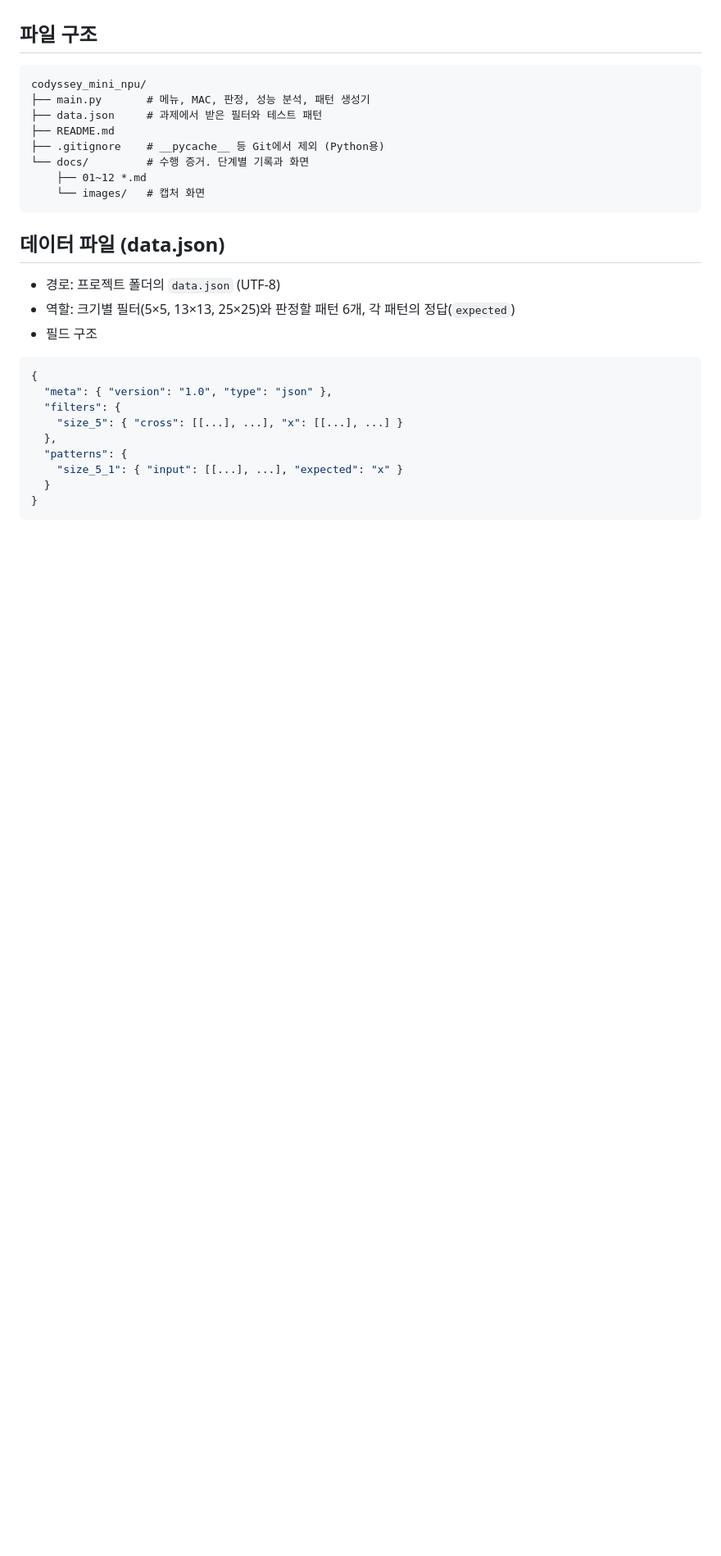
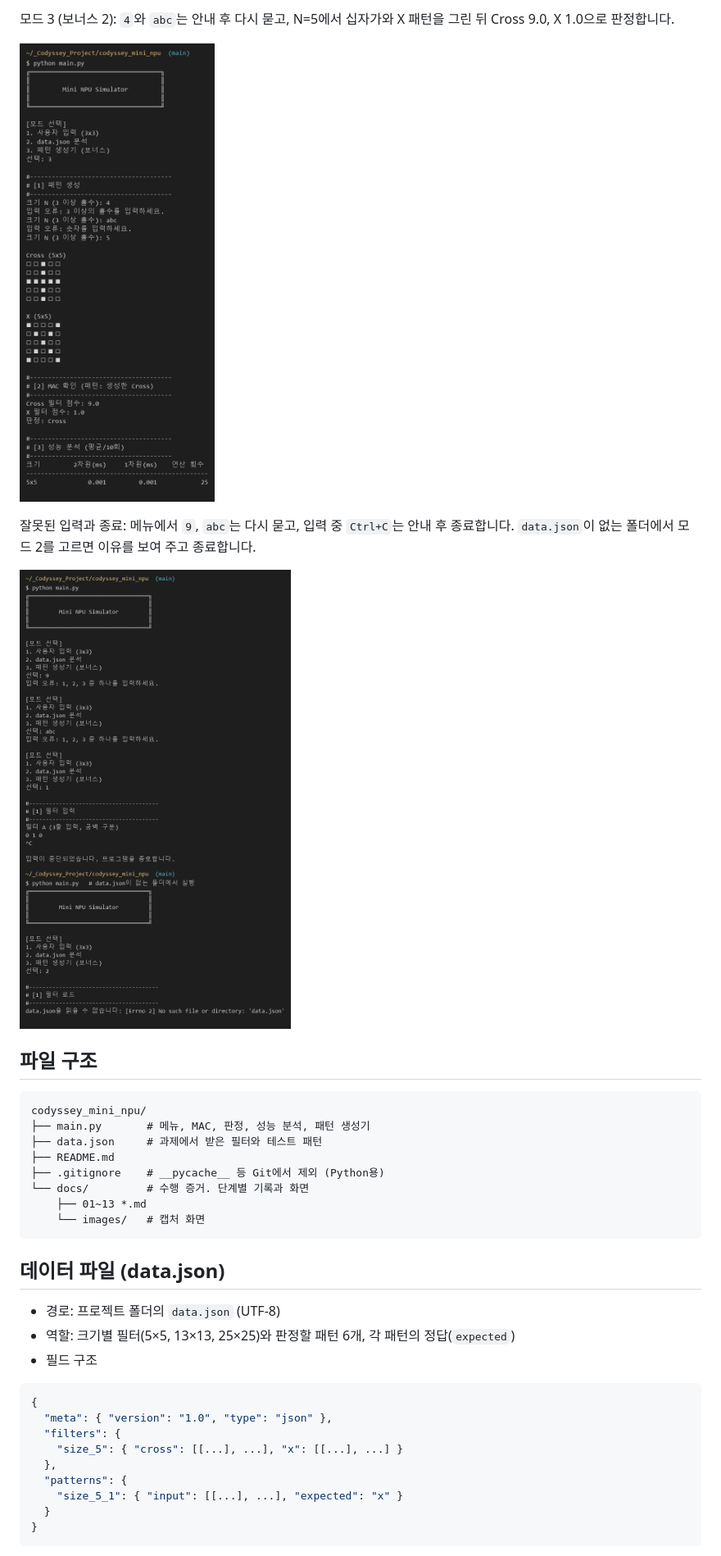
Before and after one commit to hunyhan/codyssey_mini_npu, a Markdown page: README.md, the part around one of its changes. Shown at 82% size. Drawn GitHub-style; pictures changed too: docs/images/76-final-errors.png (added), docs/images/76-final-mode3.png (added); blank space fills up the shorter version.

Commit message:
Docs: 실행 화면과 README PR 기록 추가

````diff
--- a/README.md
+++ b/README.md
@@ -43,3 +58,11 @@ B 점수: 1.0
+모드 3 (보너스 2): `4`와 `abc`는 안내 후 다시 묻고, N=5에서 십자가와 X 패턴을 그린 뒤 Cross 9.0, X 1.0으로 판정합니다.
+
+![모드 3 실행: 잘못된 크기 입력 두 번, 5x5 Cross와 X 패턴, MAC 확인 Cross 9.0 / X 1.0, 5x5 성능 표](docs/images/76-final-mode3.png)
+
+잘못된 입력과 종료: 메뉴에서 `9`, `abc`는 다시 묻고, 입력 중 `Ctrl+C`는 안내 후 종료합니다. `data.json`이 없는 폴더에서 모드 2를 고르면 이유를 보여 주고 종료합니다.
+
+![잘못된 메뉴 입력 두 번 후 모드 1, 입력 중 Ctrl+C로 입력이 중단되었습니다 메시지. data.json이 없는 폴더에서 모드 2는 data.json을 읽을 수 없습니다: [Errno 2] No such file or directory](docs/images/76-final-errors.png)
+
 ## 파일 구조
 ```
 codyssey_mini_npu/
@@ -48,7 +71,7 @@ codyssey_mini_npu/
 ├── README.md
 ├── .gitignore    # __pycache__ 등 Git에서 제외 (Python용)
 └── docs/         # 수행 증거. 단계별 기록과 화면
-    ├── 01~12 *.md
+    ├── 01~13 *.md
     └── images/   # 캡처 화면
 ```
 
````
Also changed, not shown: other parts of README.md (+24 -6 lines), docs/04-mac.md (+2 -2 lines), docs/10-summary.md (+2 -2 lines), docs/13-readme.md (added, +11 -0 lines), docs/images/76-final-mode1.png (added), docs/images/76-final-mode2.png (added), docs/images/76-final-version.png (added), docs/images/76-merge-log.png (added).
